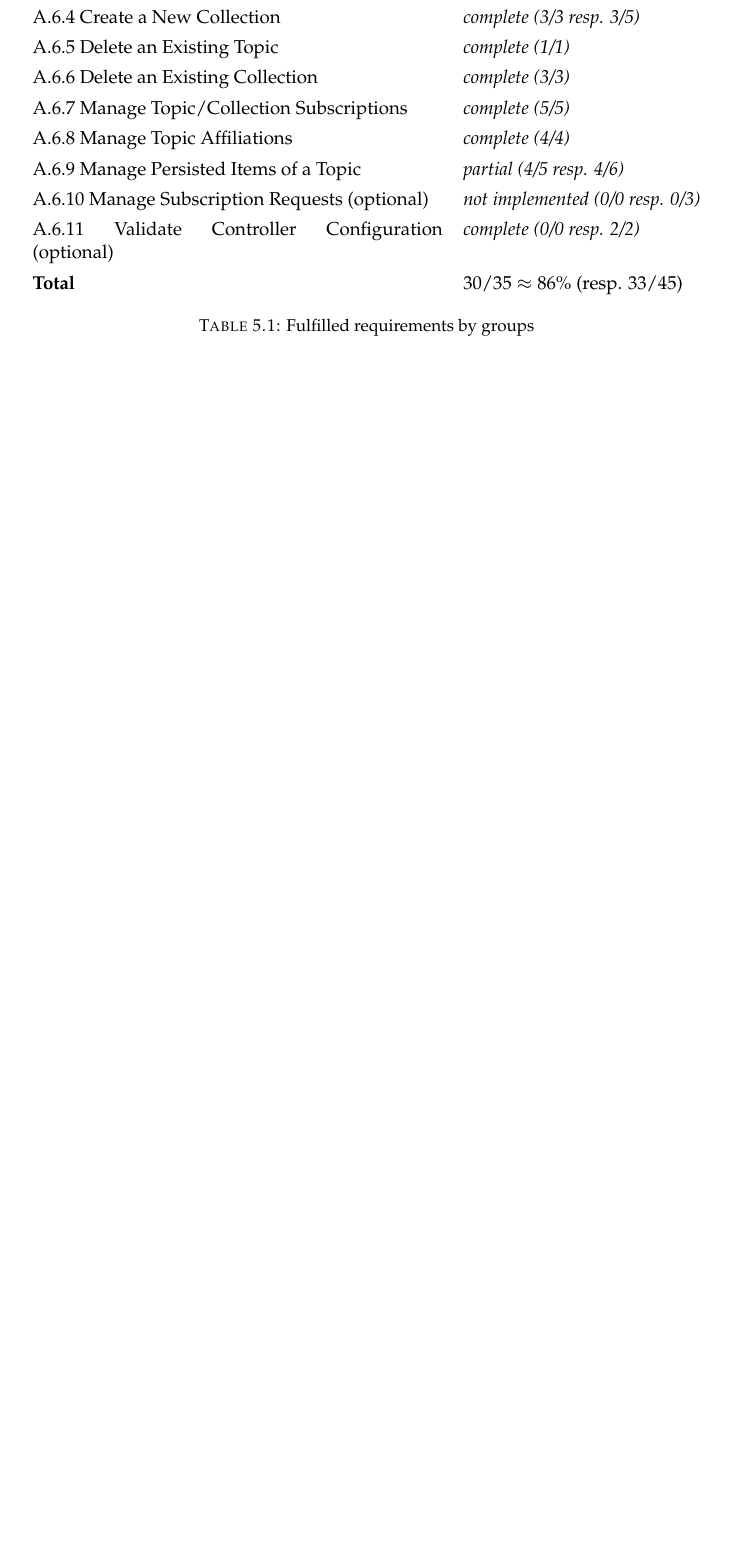
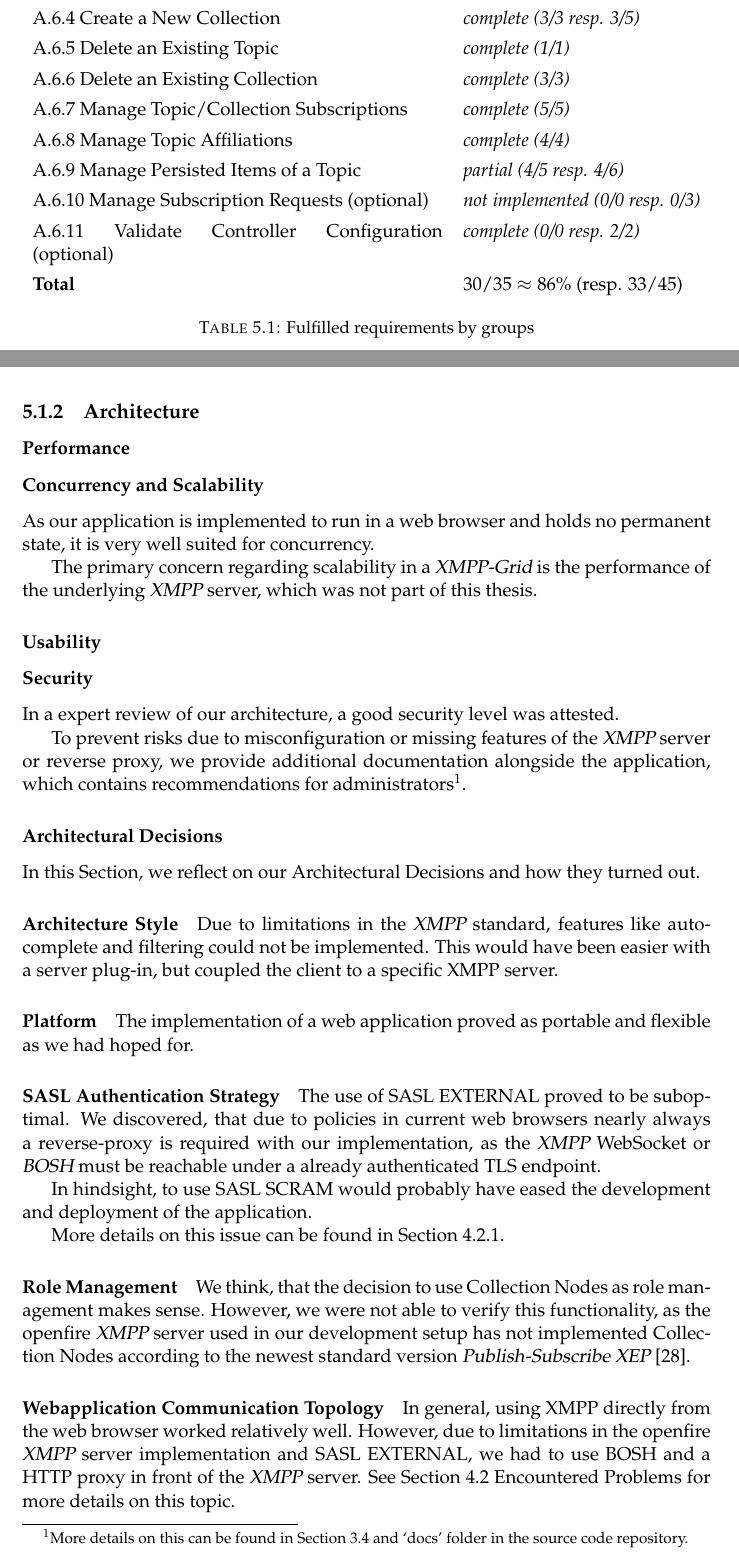
Before and after one commit to xmpp-grid-broker/documents, a LaTeX thesis (documents/final-submission-document/final-submission-document.tex, which reads documents/final-submission-document/chapters/5_discussion_and_conclusion.tex): part of page 31 of 59 before the commit and two parts of pages 32 and 33 of 62 after it, the two joined at a grey line, cut so that both start at the same text, the shorter picture padded with empty space. Compiled offline with pdfLaTeX.

Commit message:
Add first part of achived results

```diff
--- a/documents/final-submission-document/chapters/5_discussion_and_conclusion.tex
+++ b/documents/final-submission-document/chapters/5_discussion_and_conclusion.tex
@@ -62,23 +68,57 @@
 
     \end{tabu}
     \caption{Fulfilled requirements by groups}
+    \label{tab:implemented-requirements}
 \end{table}
 
-% Requirements(?)
-% - requirements: table with "top level requirements"
 
-% Architecture
-% - How did our architectural decisions turn out?: Positive and negative example
+\subsection{Architecture}
+
+\subsubsection{Performance}
+% TODO: Run tests?
+
+\subsubsection{Concurrency and Scalability}
+As our application is implemented to run in a web browser and holds no permanent state, it is very well suited for concurrency.
+
+The primary concern regarding scalability in a \gls{xmpp-grid} is the performance of the underlying \gls{xmpp} server, which was not part of this thesis.
+
+
+\subsubsection{Usability}
+% TODO
+
+\subsubsection{Security}
+In a expert review of our architecture, a good security level was attested.
+
+To prevent risks due to misconfiguration or missing features of the \gls{xmpp} server or reverse proxy, we provide additional documentation alongside the application, which contains recommendations for administrators\footnote{More details on this can be found in Section~\ref{sec:security-risk-mitigation} and `docs' folder in the source code repository.}.
+
+\subsubsection{Architectural Decisions}
+In this Section, we reflect on our \nameref{sec:architectural-decisions} and how they turned out.
+
+\paragraph{Architecture Style}
+Due to limitations in the \gls{xmpp} standard, features like autocomplete and filtering could not be implemented.
+This would have been easier with a server plug-in, but coupled the client to a specific XMPP server.
+
+\paragraph{Platform}
+The implementation of a web application proved as portable and flexible as we had hoped for.
+
+\paragraph{SASL Authentication Strategy}
 %    - SASL EXTERNAL mit Websockets / client certificate -> would be easier with username/pw -> In practice you need proxy, because popup; link to problems
-%    - WebSockets with openfire did not work; webapi proxy would have some benefits, but "normal" web proxy are very stable.
-%    - Architectue Style: Features like autocomplete and filtering could only be implemented with server plugin...
-%    + Stanza is acceptable -> We do not use API but use direct messageing because of advanced features we require -> Our Pull Requests were merged fast
-%    + Web Application with Angular: TS with IDE support has paid off.
-%    + UI library was a help, but left us enough freedom; good decision regaring long life cycle.
-%    ? Role Managment: right way, but no way to test
-% - performance in terms of speed, scalability, concurrency, usability etc
-% - good security attestet in reviews
+The use of SASL EXTERNAL proved to be suboptimal.
+We discovered, that due to policies in current web browsers nearly always a reverse-proxy is required with our implementation, as the \gls{xmpp} WebSocket or \gls{bosh} must be reachable under a already authenticated TLS endpoint.
 
-% Implementation
-% - tests: coverage etc. (see redbackup); how many lines tests/lines code ratio
-% - Ausgewählte Implementierungsdetails/Metriken diskutieren (Bsp. Algorithmen, Datenstrukturen, Libraries, Architectural Hot Spots)
+In hindsight, to use SASL SCRAM would probably have eased the development and deployment of the application.
+
+More details on this issue can be found in Section~\ref{sec:limitations-of-requirement-multiple-administrators}.
+
+\paragraph{Role Management}
+We think, that the decision to use Collection Nodes as role management makes sense.
+However, we were not able to verify this functionality, as the openfire \gls{xmpp} server used in our development setup has not implemented Collection Nodes according to the newest standard version \gls{publish-subscribe} \gls{xep} \cite{xep-0248}.
+
+\paragraph{Webapplication Communication Topology}
+In general, using XMPP directly from the web browser worked relatively well.
+However, due to limitations in the openfire \gls{xmpp} server implementation and SASL EXTERNAL, we had to use BOSH and a HTTP proxy in front of the \gls{xmpp} server. See Section~\fullref{encountered-problems} for more details on this topic.
+
+\paragraph{Frontend Framework}
+The decision to use Angular with TypeScript and IDEA has turned out to be very efficient and clean solution.
+
+\paragraph{UI Library}
```
Also changed, not shown: documents/final-submission-document/chapters/3_concept.tex (+1 -1 lines), documents/final-submission-document/chapters/5_discussion_and_conclusion.tex (22 more changed lines).
